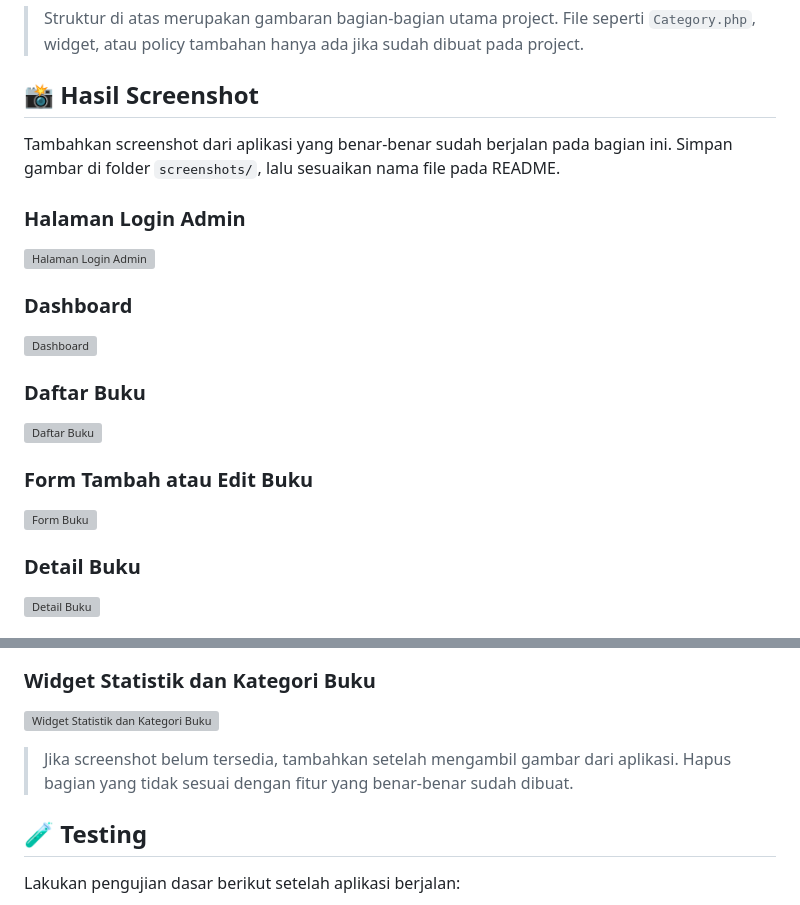
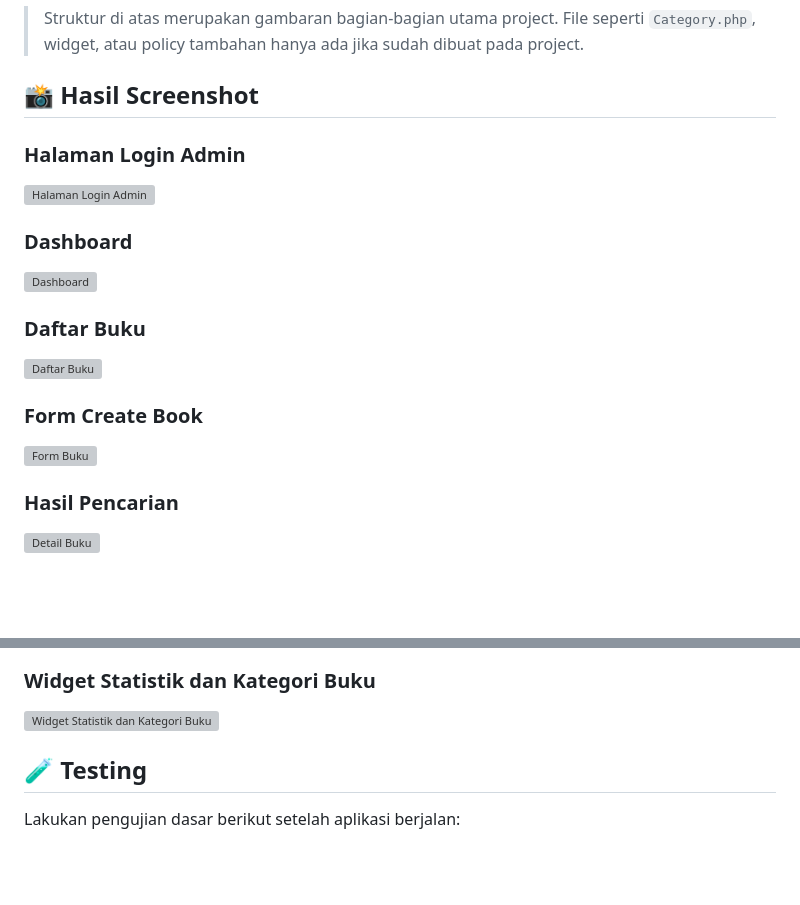
Before and after one commit to marianataliaalyssabeli-art/4524210133-MariaNataliaAlyssaBeli-PBW-A, a Markdown page: README.md, 2 parts joined by grey strips. GitHub-like rendering; blank space fills up the shorter version; grey boxes are pictures that could not be loaded.

Commit message:
Revise screenshot instructions and section titles
Updated screenshot section and modified titles for clarity.

```diff
--- a/README.md
+++ b/README.md
@@ -456,8 +456,6 @@ authbook/
 
 ## 📸 Hasil Screenshot
 
-Tambahkan screenshot dari aplikasi yang benar-benar sudah berjalan pada bagian ini. Simpan gambar di folder `screenshots/`, lalu sesuaikan nama file pada README.
-
 ### Halaman Login Admin
 ![Halaman Login Admin](screenshots/admin-login.png)
 
@@ -467,8 +465,8 @@ Tambahkan screenshot dari aplikasi yang benar-benar sudah berjalan pada bagian i
 ### Daftar Buku
 ![Daftar Buku](screenshots/books-list.png)
 
-### Form Tambah atau Edit Buku
+### Form Create Book
 ![Form Buku](screenshots/book-form.png)
 
-### Detail Buku
+### Hasil Pencarian
 ![Detail Buku](screenshots/book-detail.png)
@@ -478,8 +479,6 @@ Tambahkan screenshot dari aplikasi yang benar-benar sudah berjalan pada bagian i
 
 ### Widget Statistik dan Kategori Buku
 ![Widget Statistik dan Kategori Buku](screenshots/dashboard-widget-category.png)
-
-> Jika screenshot belum tersedia, tambahkan setelah mengambil gambar dari aplikasi. Hapus bagian yang tidak sesuai dengan fitur yang benar-benar sudah dibuat.
 
 ## 🧪 Testing
 
```
Also changed, not shown: other parts of README.md (+3 -0 lines).
